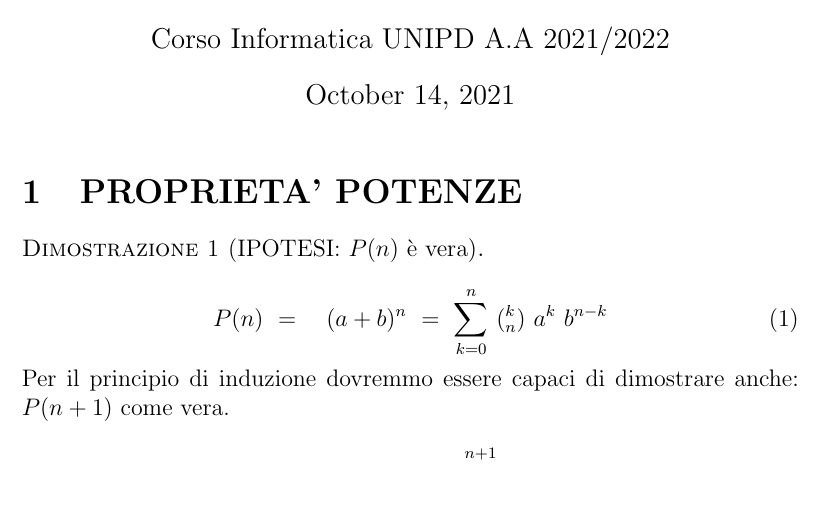
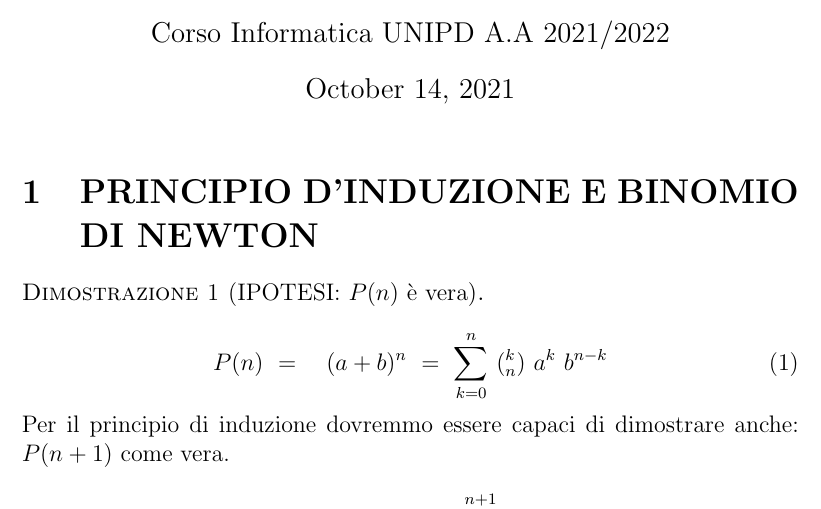
Before and after one commit to 4sito/appunti, a LaTeX document (analisi/dimostrazioni/rip_1.tex): part of page 1 of 2, cut so that both start at the same text. Compiled offline with pdfLaTeX.

Commit message:
this is commit won't change the world

```diff
--- a/analisi/dimostrazioni/rip_1.tex
+++ b/analisi/dimostrazioni/rip_1.tex
@@ -54,7 +54,7 @@
 \begin{document}
 \maketitle
 
-\section{PROPRIETA' POTENZE}
+\section{PRINCIPIO D'INDUZIONE E BINOMIO DI NEWTON}
 \begin{dimo}[IPOTESI: $P(n)$ è vera]
 
 	\begin{equation}
```
Also changed, not shown: analisi/dimostrazioni/rip_1.pdf.
